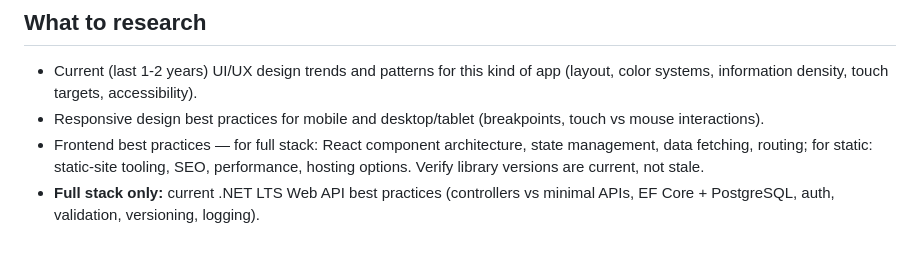
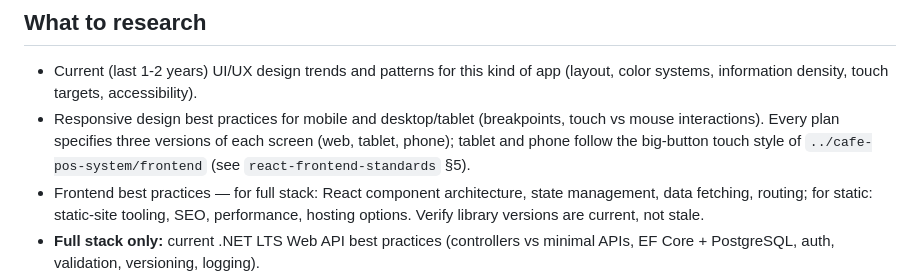
Before and after one commit to immanuelMM/Full-Stack-AI-Agent, a Markdown page: .claude/agents/research-planner.md, the part around the change. GitHub-like rendering; blank space fills up the shorter version.

Commit message:
chore(agents): always build web, tablet and phone versions; tablet/phone use the cafe-pos touch style
Co-Authored-By: Claude Opus 5.5 <noreply@anthropic.com>

```diff
--- a/.claude/agents/research-planner.md
+++ b/.claude/agents/research-planner.md
@@ -33,7 +33,9 @@ Before any code is written, gather current, real-world information from the web
 
 ## What to research
 - Current (last 1-2 years) UI/UX design trends and patterns for this kind of app (layout, color systems, information density, touch targets, accessibility).
-- Responsive design best practices for mobile and desktop/tablet (breakpoints, touch vs mouse interactions).
+- Responsive design best practices for mobile and desktop/tablet (breakpoints, touch vs mouse interactions). Every plan
+  specifies three versions of each screen (web, tablet, phone); tablet and phone follow the big-button touch style of
+  `../cafe-pos-system/frontend` (see `react-frontend-standards` §5).
 - Frontend best practices — for full stack: React component architecture, state management, data fetching, routing; for static: static-site tooling, SEO, performance, hosting options. Verify library versions are current, not stale.
 - **Full stack only:** current .NET LTS Web API best practices (controllers vs minimal APIs, EF Core + PostgreSQL, auth, validation, versioning, logging).
 - Deployment and hosting options suited to the app type, and anything security-sensitive in the domain (payments, personal data).
```
Also changed, not shown: .claude/agents/frontend-react-dev.md (+3 -1 lines), 1 other file.
